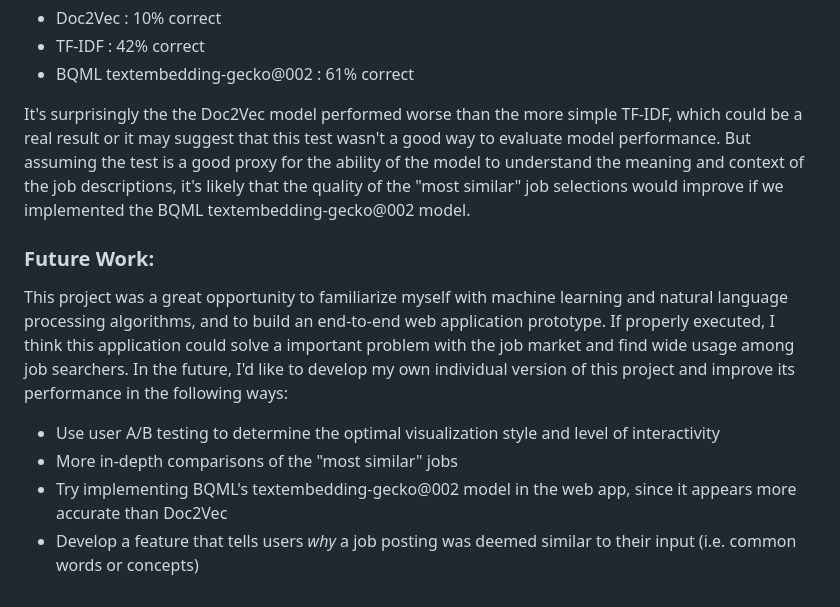
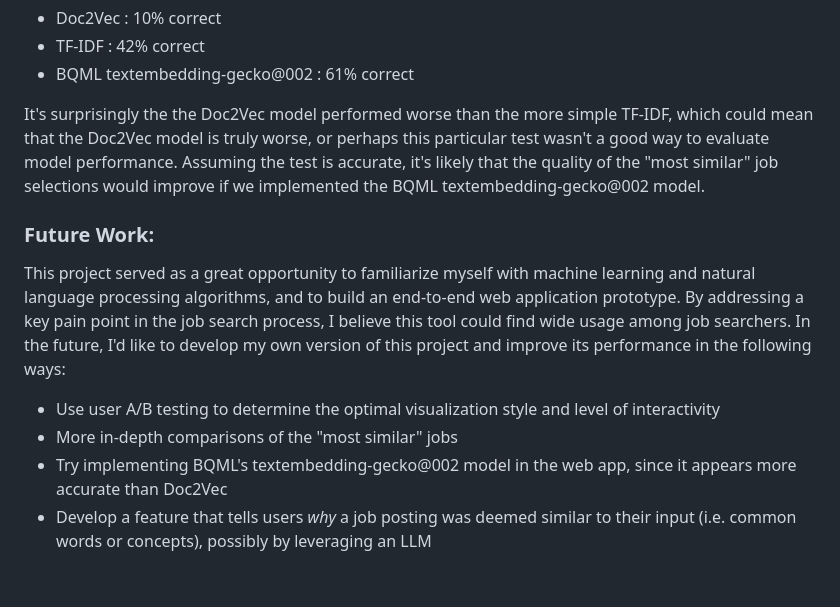
Before and after one commit to nreinig3/job-matcher-webapp, a Markdown page: README.md, the part around the change. Rendered like a GitHub page.

```diff
--- a/README.md
+++ b/README.md
@@ -53,11 +53,11 @@ Although the web app was built on the Doc2Vec model only, two other ML models we
 * TF-IDF : 42% correct
 * BQML textembedding-gecko@002 : 61% correct
 
-It's surprisingly the the Doc2Vec model performed worse than the more simple TF-IDF, which could be a real result or it may suggest that this test wasn't a good way to evaluate model performance. But assuming the test is a good proxy for the ability of the model to understand the meaning and context of the job descriptions, it's likely that the quality of the "most similar" job selections would improve if we implemented the BQML textembedding-gecko@002 model.
+It's surprisingly the the Doc2Vec model performed worse than the more simple TF-IDF, which could mean that the Doc2Vec model is truly worse, or perhaps this particular test wasn't a good way to evaluate model performance. Assuming the test is accurate, it's likely that the quality of the "most similar" job selections would improve if we implemented the BQML textembedding-gecko@002 model.
 
 ### Future Work:
-This project was a great opportunity to familiarize myself with machine learning and natural language processing algorithms, and to build an end-to-end web application prototype. If properly executed, I think this application could solve a important problem with the job market and find wide usage among job searchers. In the future, I'd like to develop my own individual version of this project and improve its performance in the following ways:
+This project served as a great opportunity to familiarize myself with machine learning and natural language processing algorithms, and to build an end-to-end web application prototype. By addressing a key pain point in the job search process, I believe this tool could find wide usage among job searchers. In the future, I'd like to develop my own version of this project and improve its performance in the following ways:
 * Use user A/B testing to determine the optimal visualization style and level of interactivity
 * More in-depth comparisons of the "most similar" jobs
 * Try implementing BQML's textembedding-gecko@002 model in the web app, since it appears more accurate than Doc2Vec
-* Develop a feature that tells users *why* a job posting was deemed similar to their input (i.e. common words or concepts)
+* Develop a feature that tells users *why* a job posting was deemed similar to their input (i.e. common words or concepts), possibly by leveraging an LLM
```
